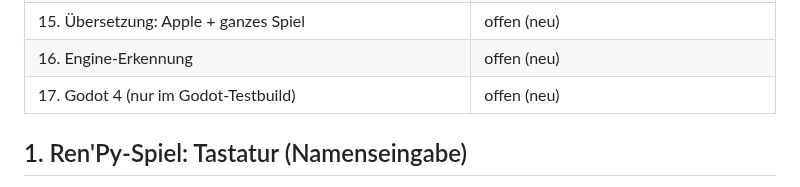
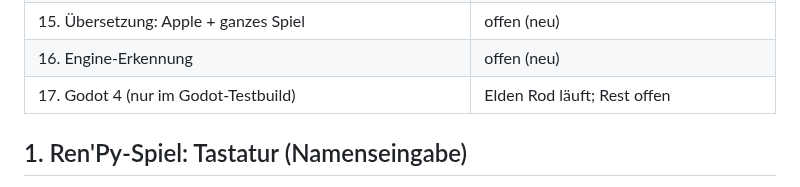
Before and after one commit to Pander0212/EverPlay, a Markdown page: docs/TESTEN.md, the part around the change. GitHub-like rendering.

```diff
--- a/docs/TESTEN.md
+++ b/docs/TESTEN.md
@@ -27,7 +27,7 @@ unter „Reports from Ren'Py“ die `traceback.txt` teilen.
 | 14. Bibliothek | offen (neu) |
 | 15. Übersetzung: Apple + ganzes Spiel | offen (neu) |
 | 16. Engine-Erkennung | offen (neu) |
-| 17. Godot 4 (nur im Godot-Testbuild) | offen (neu) |
+| 17. Godot 4 (nur im Godot-Testbuild) | Elden Rod läuft; Rest offen |
 
 ## 1. Ren'Py-Spiel: Tastatur (Namenseingabe)
 1. Ein Spiel starten, das nach einem Namen fragt.
```
Also changed, not shown: docs/GODOT.md (+2 -2 lines).
